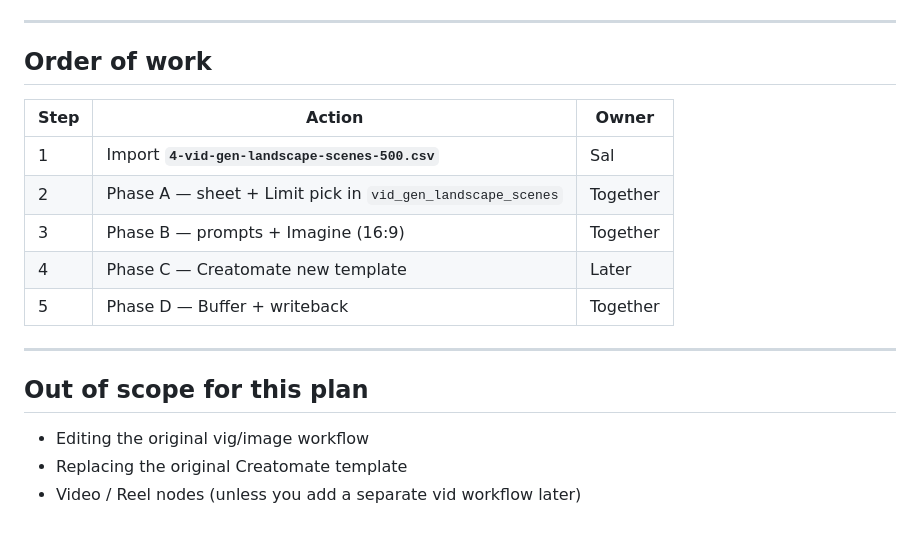
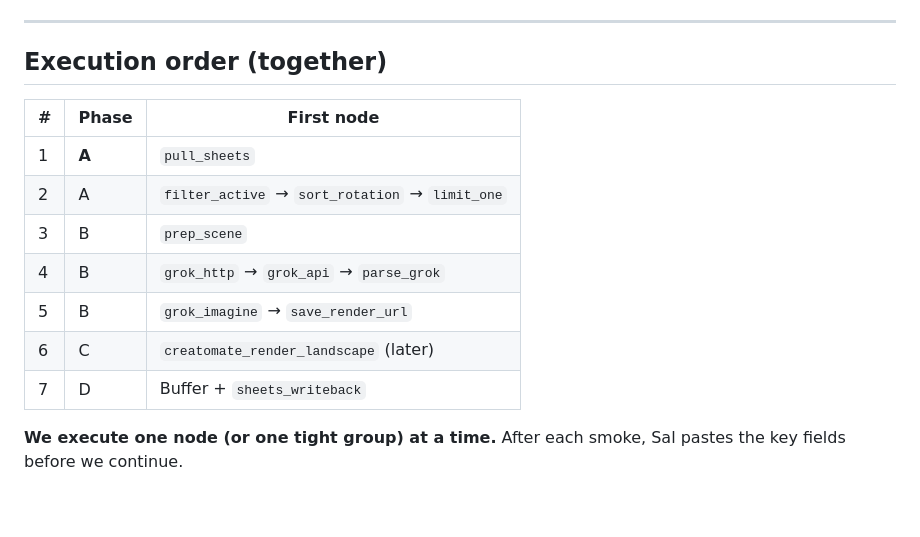
Before and after one commit to PalmBeach-Vitality/pep, a Markdown page: marketing/n8n-vig-gen-500-scenes-plan.md, the part around one of its changes. GitHub-like rendering.

```diff
--- a/marketing/n8n-vig-gen-500-scenes-plan.md
+++ b/marketing/n8n-vig-gen-500-scenes-plan.md
@@ -126,20 +121,16 @@ Exact node list will match **your duplicate**; we only rename/add what’s missi
 
 ---
 
-## Order of work
+## Execution order (together)
 
-| Step | Action | Owner |
+| # | Phase | First node |
 |---|---|---|
-| 1 | Import **`4-vid-gen-landscape-scenes-500.csv`** | Sal |
-| 2 | Phase A — sheet + Limit pick in `vid_gen_landscape_scenes` | Together |
-| 3 | Phase B — prompts + Imagine (16:9) | Together |
-| 4 | Phase C — Creatomate new template | Later |
-| 5 | Phase D — Buffer + writeback | Together |
+| 1 | **A** | `pull_sheets` |
+| 2 | A | `filter_active` → `sort_rotation` → `limit_one` |
+| 3 | B | `prep_scene` |
+| 4 | B | `grok_http` → `grok_api` → `parse_grok` |
+| 5 | B | `grok_imagine` → `save_render_url` |
+| 6 | C | `creatomate_render_landscape` (later) |
+| 7 | D | Buffer + `sheets_writeback` |
 
----
-
-## Out of scope for this plan
-
-- Editing the original vig/image workflow
-- Replacing the original Creatomate template
-- Video / Reel nodes (unless you add a separate vid workflow later)
+**We execute one node (or one tight group) at a time.** After each smoke, Sal pastes the key fields before we continue.
```
Also changed, not shown: other parts of marketing/n8n-vig-gen-500-scenes-plan.md (+74 -79 lines).
